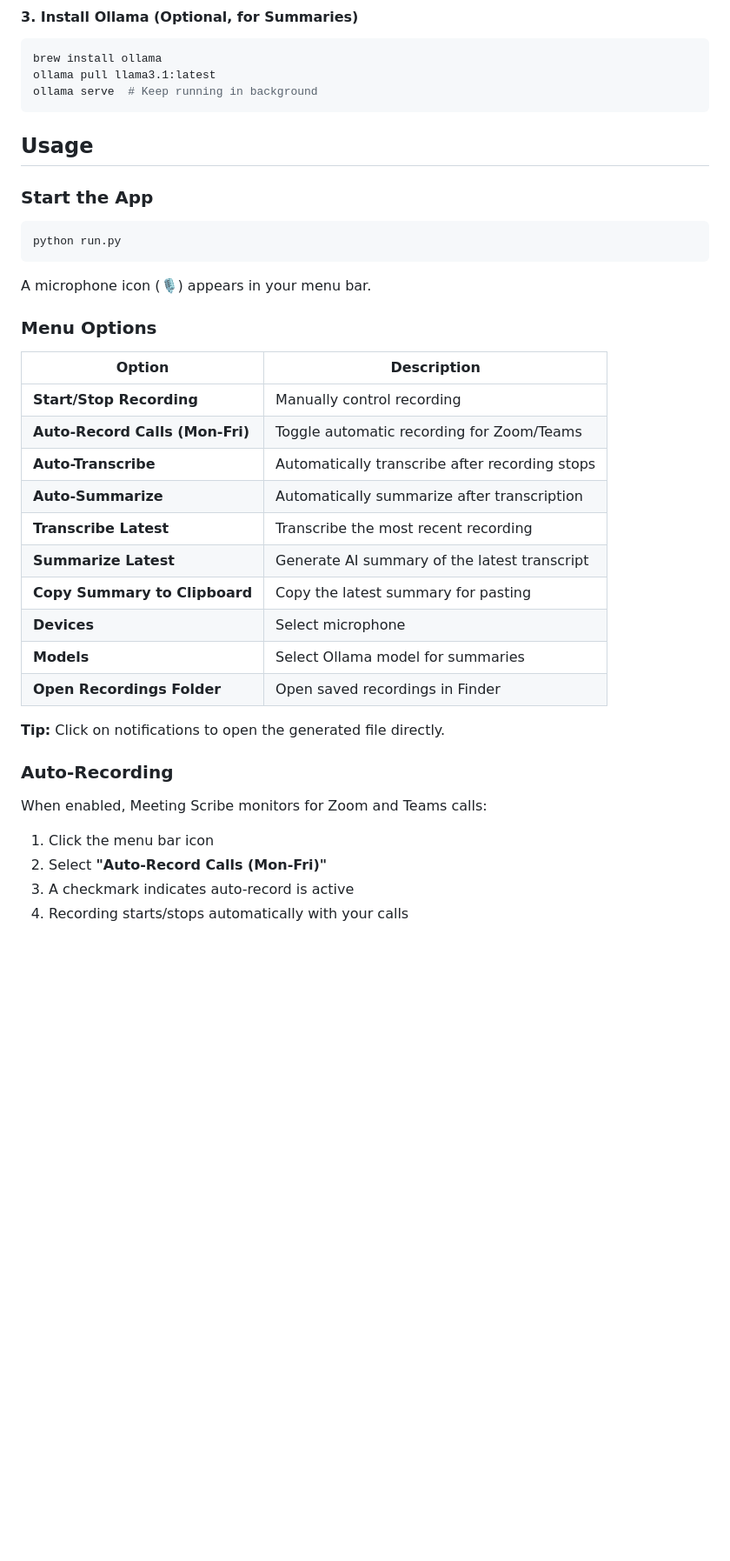
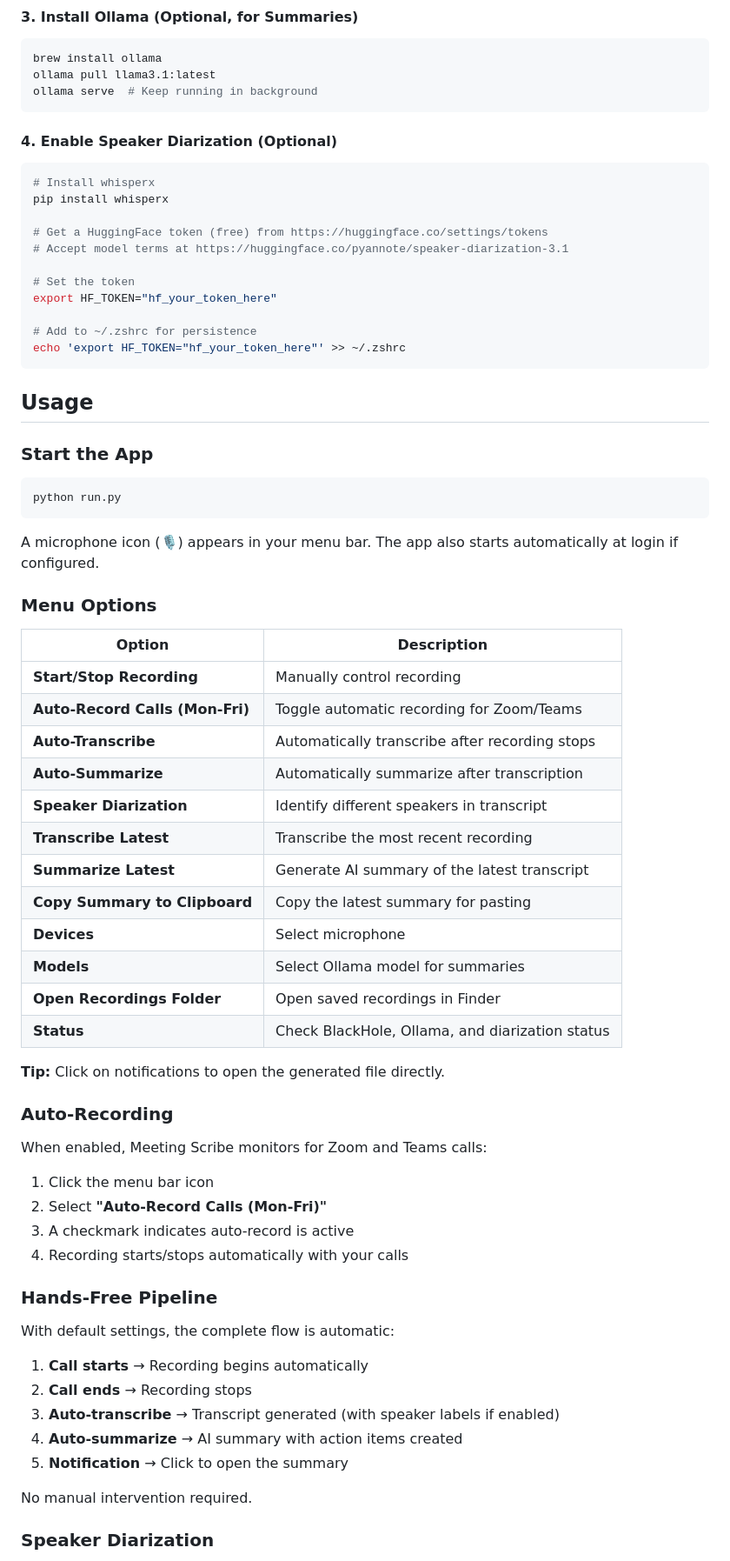
Before and after one commit to Mazurevitz/meeting-scribe, a Markdown page: README.md, the part around one of its changes. Shown at 87% size. Rendered like a GitHub page; folded sections open; blank space fills up the shorter version.

````diff
--- a/README.md
+++ b/README.md
@@ -64,6 +66,22 @@ ollama pull llama3.1:latest
 ollama serve  # Keep running in background
 ```
 
+#### 4. Enable Speaker Diarization (Optional)
+
+```bash
+# Install whisperx
+pip install whisperx
+
+# Get a HuggingFace token (free) from https://huggingface.co/settings/tokens
+# Accept model terms at https://huggingface.co/pyannote/speaker-diarization-3.1
+
+# Set the token
+export HF_TOKEN="hf_your_token_here"
+
+# Add to ~/.zshrc for persistence
+echo 'export HF_TOKEN="hf_your_token_here"' >> ~/.zshrc
+```
+
 </details>
 
 ## Usage
@@ -74,7 +92,7 @@ ollama serve  # Keep running in background
 python run.py
 ```
 
-A microphone icon (🎙) appears in your menu bar.
+A microphone icon (🎙) appears in your menu bar. The app also starts automatically at login if configured.
 
 ### Menu Options
 
@@ -84,12 +102,14 @@ A microphone icon (🎙) appears in your menu bar.
 | **Auto-Record Calls (Mon-Fri)** | Toggle automatic recording for Zoom/Teams |
 | **Auto-Transcribe** | Automatically transcribe after recording stops |
 | **Auto-Summarize** | Automatically summarize after transcription |
+| **Speaker Diarization** | Identify different speakers in transcript |
 | **Transcribe Latest** | Transcribe the most recent recording |
 | **Summarize Latest** | Generate AI summary of the latest transcript |
 | **Copy Summary to Clipboard** | Copy the latest summary for pasting |
 | **Devices** | Select microphone |
 | **Models** | Select Ollama model for summaries |
 | **Open Recordings Folder** | Open saved recordings in Finder |
+| **Status** | Check BlackHole, Ollama, and diarization status |
 
 **Tip:** Click on notifications to open the generated file directly.
 
@@ -102,3 +122,17 @@ When enabled, Meeting Scribe monitors for Zoom and Teams calls:
 3. A checkmark indicates auto-record is active
 4. Recording starts/stops automatically with your calls
 
+### Hands-Free Pipeline
+
+With default settings, the complete flow is automatic:
+
+1. **Call starts** → Recording begins automatically
+2. **Call ends** → Recording stops
+3. **Auto-transcribe** → Transcript generated (with speaker labels if enabled)
+4. **Auto-summarize** → AI summary with action items created
+5. **Notification** → Click to open the summary
+
+No manual intervention required.
+
+### Speaker Diarization
+
````
Also changed, not shown: other parts of README.md (+76 -18 lines).
